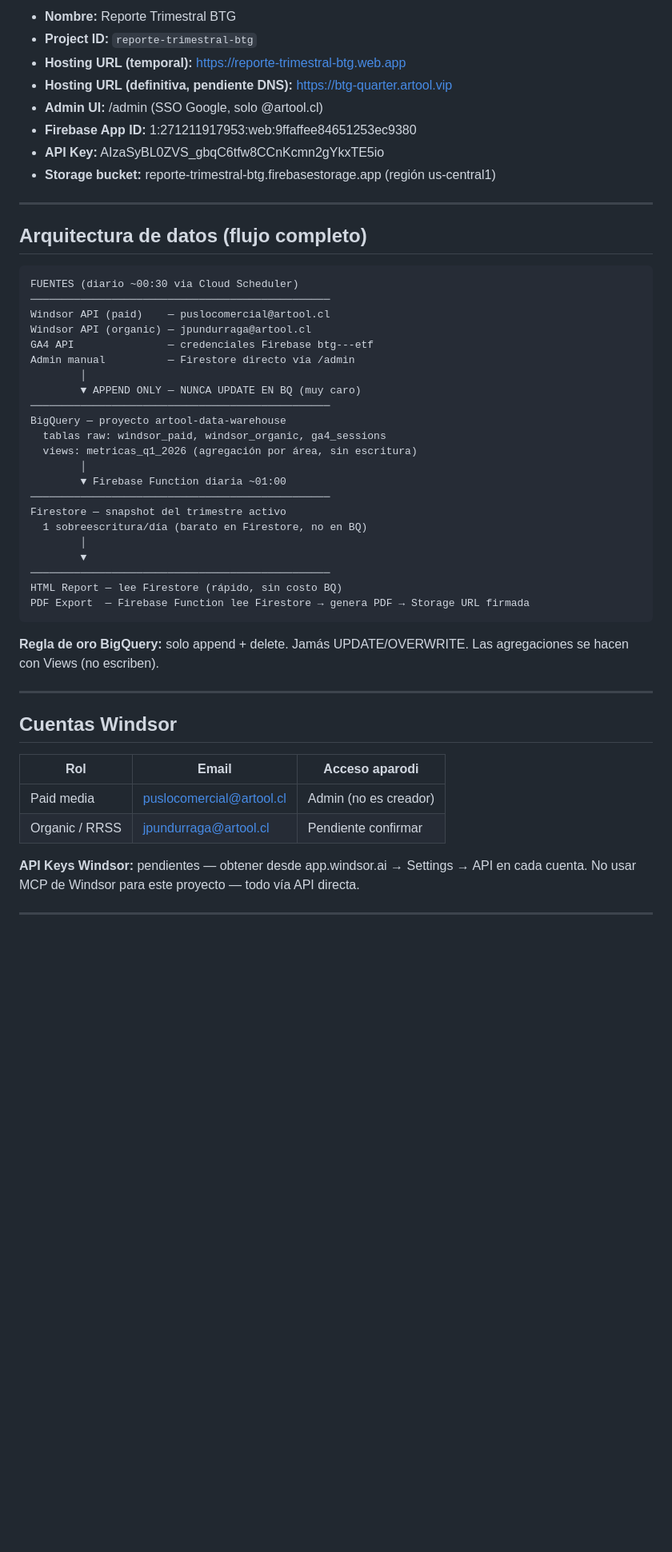
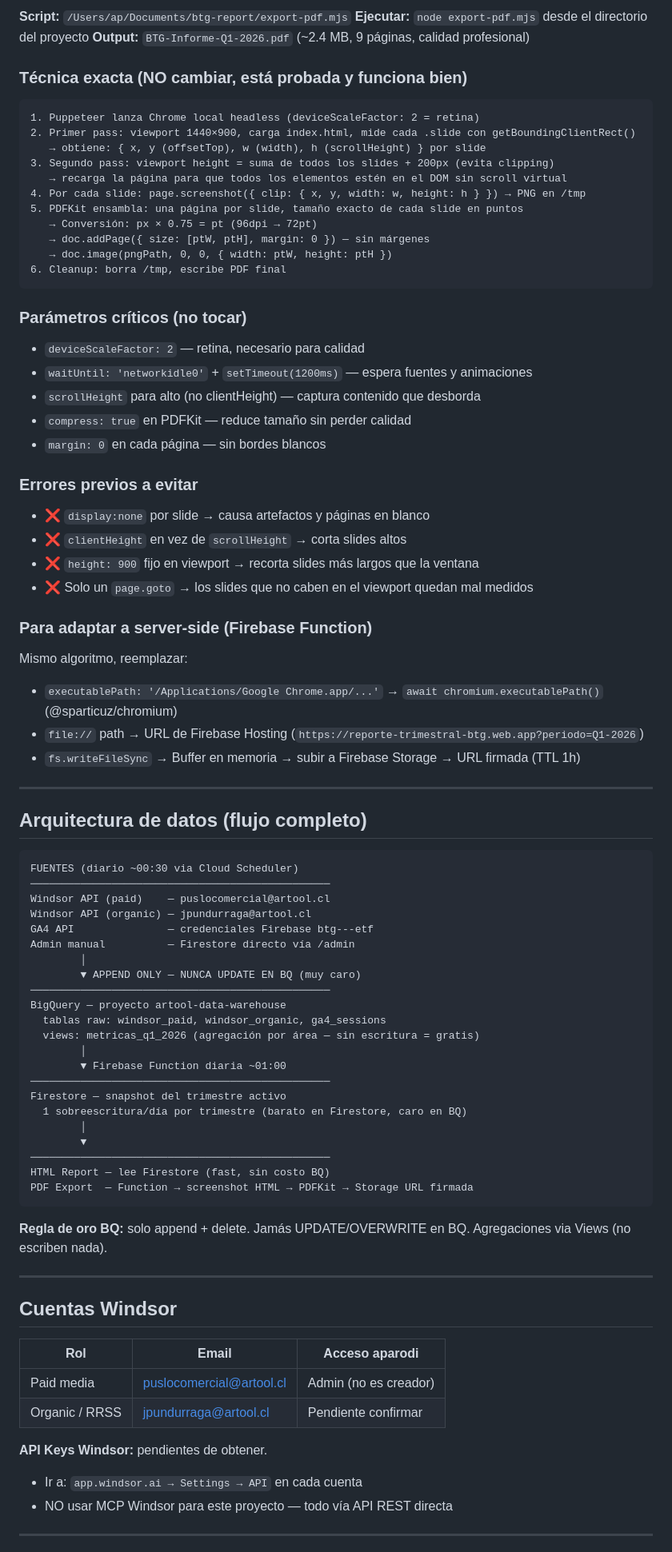
Before and after one commit to artool-spa/informe-btg-2026, a Markdown page: CONTEXT.md, the part around one of its changes. Shown at 80% size. GitHub-like rendering; blank space fills up the shorter version.

````diff
--- a/CONTEXT.md
+++ b/CONTEXT.md
@@ -38,12 +58,42 @@ BTG Pactual Chile produce trimestralmente un **informe de Marketing y Comunicaci
 
-- **Nombre:** Reporte Trimestral BTG
-- **Project ID:** `reporte-trimestral-btg`
-- **Hosting URL (temporal):** https://reporte-trimestral-btg.web.app
-- **Hosting URL (definitiva, pendiente DNS):** https://btg-quarter.artool.vip
-- **Admin UI:** /admin (SSO Google, solo @artool.cl)
-- **Firebase App ID:** 1:271211917953:web:9ffaffee84651253ec9380
-- **API Key:** AIzaSyBL0ZVS_gbqC6tfw8CCnKcmn2gYkxTE5io
-- **Storage bucket:** reporte-trimestral-btg.firebasestorage.app (región us-central1)
+**Script:** `/Users/ap/Documents/btg-report/export-pdf.mjs`
+**Ejecutar:** `node export-pdf.mjs` desde el directorio del proyecto
+**Output:** `BTG-Informe-Q1-2026.pdf` (~2.4 MB, 9 páginas, calidad profesional)
+
+### Técnica exacta (NO cambiar, está probada y funciona bien)
+
+```
+1. Puppeteer lanza Chrome local headless (deviceScaleFactor: 2 = retina)
+2. Primer pass: viewport 1440×900, carga index.html, mide cada .slide con getBoundingClientRect()
+   → obtiene: { x, y (offsetTop), w (width), h (scrollHeight) } por slide
+3. Segundo pass: viewport height = suma de todos los slides + 200px (evita clipping)
+   → recarga la página para que todos los elementos estén en el DOM sin scroll virtual
+4. Por cada slide: page.screenshot({ clip: { x, y, width: w, height: h } }) → PNG en /tmp
+5. PDFKit ensambla: una página por slide, tamaño exacto de cada slide en puntos
+   → Conversión: px × 0.75 = pt (96dpi → 72pt)
+   → doc.addPage({ size: [ptW, ptH], margin: 0 }) — sin márgenes
+   → doc.image(pngPath, 0, 0, { width: ptW, height: ptH })
+6. Cleanup: borra /tmp, escribe PDF final
+```
+
+### Parámetros críticos (no tocar)
+- `deviceScaleFactor: 2` — retina, necesario para calidad
+- `waitUntil: 'networkidle0'` + `setTimeout(1200ms)` — espera fuentes y animaciones
+- `scrollHeight` para alto (no clientHeight) — captura contenido que desborda
+- `compress: true` en PDFKit — reduce tamaño sin perder calidad
+- `margin: 0` en cada página — sin bordes blancos
+
+### Errores previos a evitar
+- ❌ `display:none` por slide → causa artefactos y páginas en blanco
+- ❌ `clientHeight` en vez de `scrollHeight` → corta slides altos
+- ❌ `height: 900` fijo en viewport → recorta slides más largos que la ventana
+- ❌ Solo un `page.goto` → los slides que no caben en el viewport quedan mal medidos
+
+### Para adaptar a server-side (Firebase Function)
+Mismo algoritmo, reemplazar:
+- `executablePath: '/Applications/Google Chrome.app/...'` → `await chromium.executablePath()` (@sparticuz/chromium)
+- `file://` path → URL de Firebase Hosting (`https://reporte-trimestral-btg.web.app?periodo=Q1-2026`)
+- `fs.writeFileSync` → Buffer en memoria → subir a Firebase Storage → URL firmada (TTL 1h)
 
 ---
 
@@ -61,20 +111,20 @@ Admin manual          — Firestore directo vía /admin
 ────────────────────────────────────────────────
 BigQuery — proyecto artool-data-warehouse
   tablas raw: windsor_paid, windsor_organic, ga4_sessions
-  views: metricas_q1_2026 (agregación por área, sin escritura)
+  views: metricas_q1_2026 (agregación por área — sin escritura = gratis)
         │
         ▼ Firebase Function diaria ~01:00
 ────────────────────────────────────────────────
 Firestore — snapshot del trimestre activo
-  1 sobreescritura/día (barato en Firestore, no en BQ)
+  1 sobreescritura/día por trimestre (barato en Firestore, caro en BQ)
         │
         ▼
 ────────────────────────────────────────────────
-HTML Report — lee Firestore (rápido, sin costo BQ)
-PDF Export  — Firebase Function lee Firestore → genera PDF → Storage URL firmada
+HTML Report — lee Firestore (fast, sin costo BQ)
+PDF Export  — Function → screenshot HTML → PDFKit → Storage URL firmada
 ```
 
-**Regla de oro BigQuery:** solo append + delete. Jamás UPDATE/OVERWRITE. Las agregaciones se hacen con Views (no escriben).
+**Regla de oro BQ:** solo append + delete. Jamás UPDATE/OVERWRITE en BQ. Agregaciones via Views (no escriben nada).
 
 ---
 
@@ -85,8 +135,9 @@ PDF Export  — Firebase Function lee Firestore → genera PDF → Storage URL f
 | Paid media | puslocomercial@artool.cl | Admin (no es creador) |
 | Organic / RRSS | jpundurraga@artool.cl | Pendiente confirmar |
 
-**API Keys Windsor:** pendientes — obtener desde app.windsor.ai → Settings → API en cada cuenta.
-No usar MCP de Windsor para este proyecto — todo vía API directa.
+**API Keys Windsor:** pendientes de obtener.
+- Ir a: `app.windsor.ai → Settings → API` en cada cuenta
+- NO usar MCP Windsor para este proyecto — todo vía API REST directa
 
 ---
 
````
Also changed, not shown: other parts of CONTEXT.md (+128 -75 lines).
